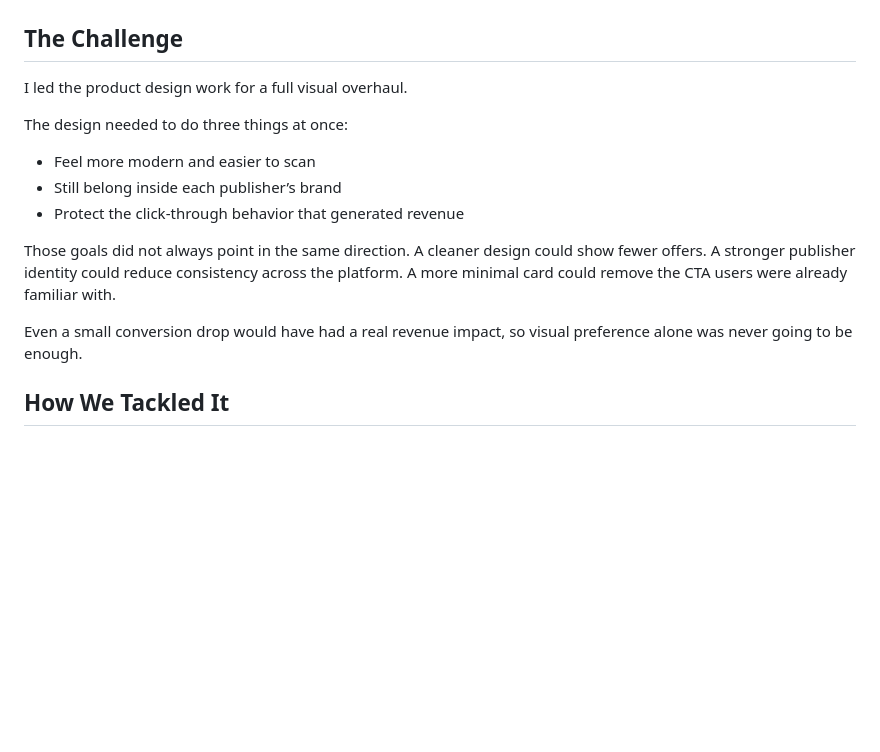
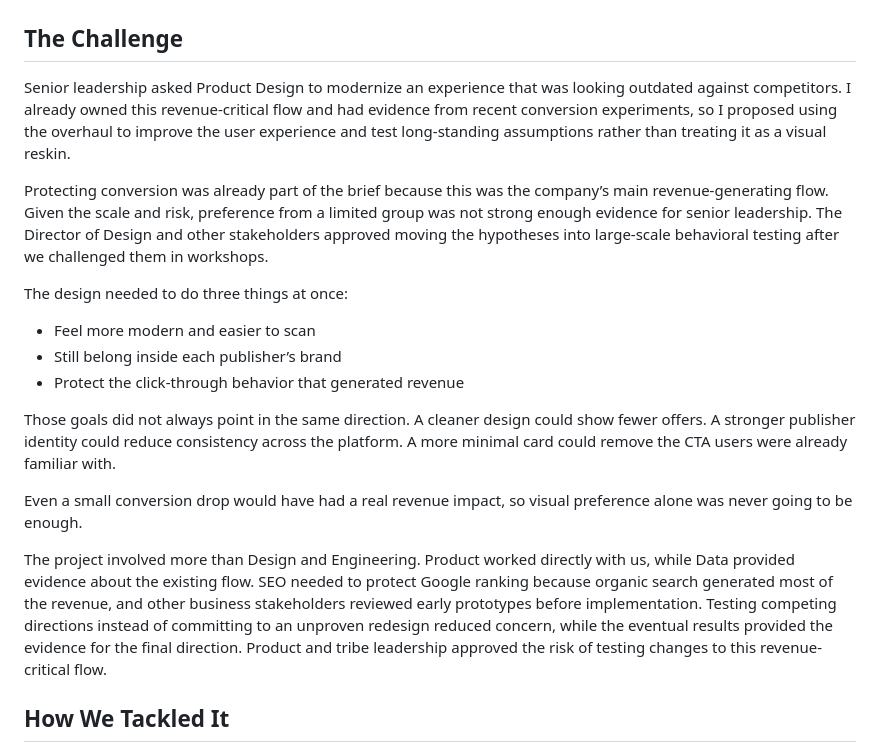
Before and after one commit to arashr/portfolio, a Markdown page: content/03-atolls-conversion-growth.md, the part around one of its changes. Drawn GitHub-style; blank space fills up the shorter version.

```diff
--- a/content/03-atolls-conversion-growth.md
+++ b/content/03-atolls-conversion-growth.md
@@ -48,7 +48,9 @@ A razor-thin window for conversion.
 
 ## The Challenge
 
-I led the product design work for a full visual overhaul.
+Senior leadership asked Product Design to modernize an experience that was looking outdated against competitors. I already owned this revenue-critical flow and had evidence from recent conversion experiments, so I proposed using the overhaul to improve the user experience and test long-standing assumptions rather than treating it as a visual reskin.
+
+Protecting conversion was already part of the brief because this was the company’s main revenue-generating flow. Given the scale and risk, preference from a limited group was not strong enough evidence for senior leadership. The Director of Design and other stakeholders approved moving the hypotheses into large-scale behavioral testing after we challenged them in workshops.
 
 The design needed to do three things at once:
 - Feel more modern and easier to scan
@@ -58,6 +60,8 @@ The design needed to do three things at once:
 Those goals did not always point in the same direction. A cleaner design could show fewer offers. A stronger publisher identity could reduce consistency across the platform. A more minimal card could remove the CTA users were already familiar with.
 
 Even a small conversion drop would have had a real revenue impact, so visual preference alone was never going to be enough.
+
+The project involved more than Design and Engineering. Product worked directly with us, while Data provided evidence about the existing flow. SEO needed to protect Google ranking because organic search generated most of the revenue, and other business stakeholders reviewed early prototypes before implementation. Testing competing directions instead of committing to an unproven redesign reduced concern, while the eventual results provided the evidence for the final direction. Product and tribe leadership approved the risk of testing changes to this revenue-critical flow.
 
 ## How We Tackled It
 
```
Also changed, not shown: other parts of content/03-atolls-conversion-growth.md (+15 -11 lines).
